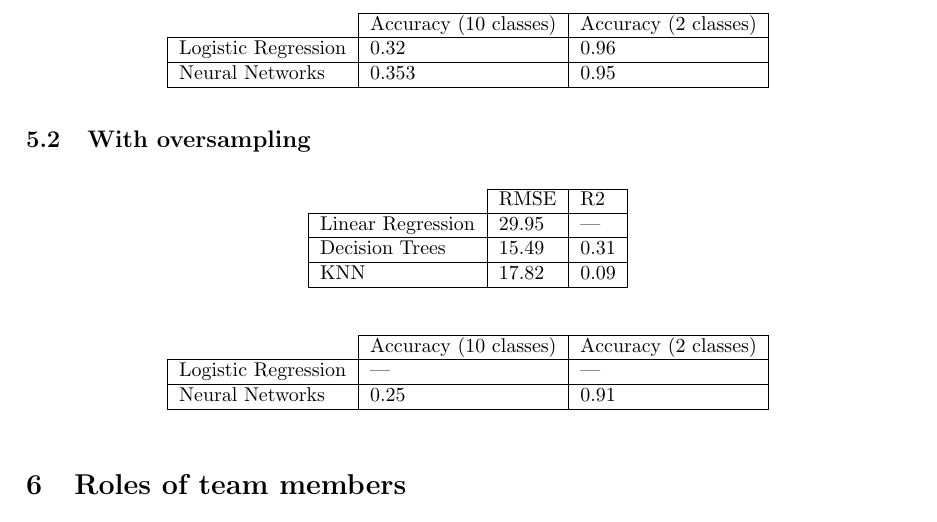
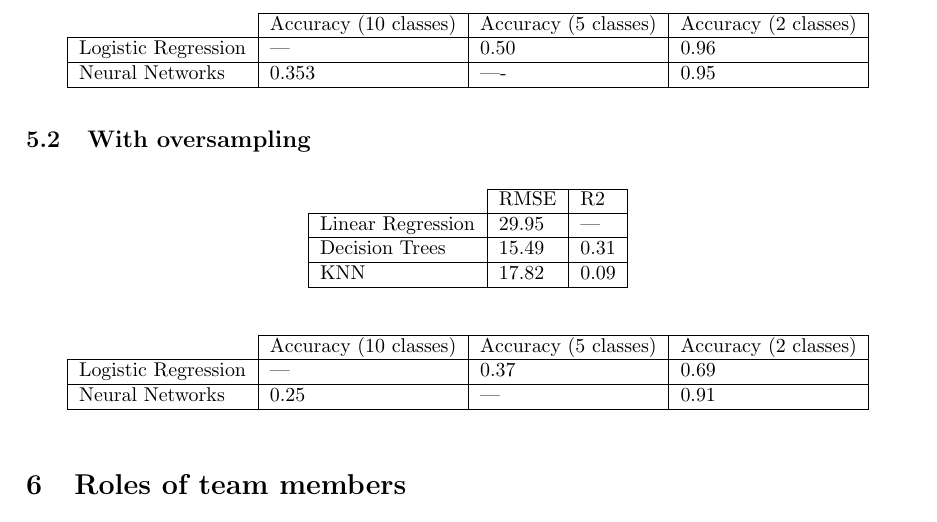
Before and after one commit to twgever/FDS_Project, a LaTeX paper (report/main.tex): part of page 21 of 21, cut so that both start at the same text. Compiled offline with pdfLaTeX.

Commit message:
Add data on logistic regression

```diff
--- a/report/main.tex
+++ b/report/main.tex
@@ -620,11 +620,11 @@ To give a final comprehensive view on what we did and discussed in this report,
 
 \begin{table}[h!]
     \centering
-    \begin{tabular}{l|l|l|}
-    \cline{2-3}
-                                              & Accuracy (10 classes) & Accuracy (2 classes) \\ \hline
-    \multicolumn{1}{|l|}{Logistic Regression} & 0.32                  & 0.96                 \\ \hline
-    \multicolumn{1}{|l|}{Neural Networks}     & 0.353                 & 0.95                 \\ \hline
+    \begin{tabular}{l|l|l|l|}
+    \cline{2-4}
+                                              & Accuracy (10 classes) & Accuracy (5 classes)  & Accuracy (2 classes) \\ \hline
+    \multicolumn{1}{|l|}{Logistic Regression} & ---                   & 0.50                  & 0.96                 \\ \hline
+    \multicolumn{1}{|l|}{Neural Networks}     & 0.353                 & ----                  & 0.95                 \\ \hline
 \end{tabular}
 \end{table}
 
@@ -643,11 +643,11 @@ To give a final comprehensive view on what we did and discussed in this report,
 
 \begin{table}[h!]
     \centering
-    \begin{tabular}{l|l|l|}
-    \cline{2-3}
-                                              & Accuracy (10 classes) & Accuracy (2 classes) \\ \hline
-    \multicolumn{1}{|l|}{Logistic Regression} & ---                  & ---                 \\ \hline
-    \multicolumn{1}{|l|}{Neural Networks}     & 0.25                 & 0.91                \\ \hline
+    \begin{tabular}{l|l|l|l|}
+    \cline{2-4}
+                                              & Accuracy (10 classes) & Accuracy (5 classes)  & Accuracy (2 classes) \\ \hline
+    \multicolumn{1}{|l|}{Logistic Regression} & ---                   & 0.37                  & 0.69                \\ \hline
+    \multicolumn{1}{|l|}{Neural Networks}     & 0.25                  & ---                   & 0.91                \\ \hline
 \end{tabular}
 \end{table}
 
```
